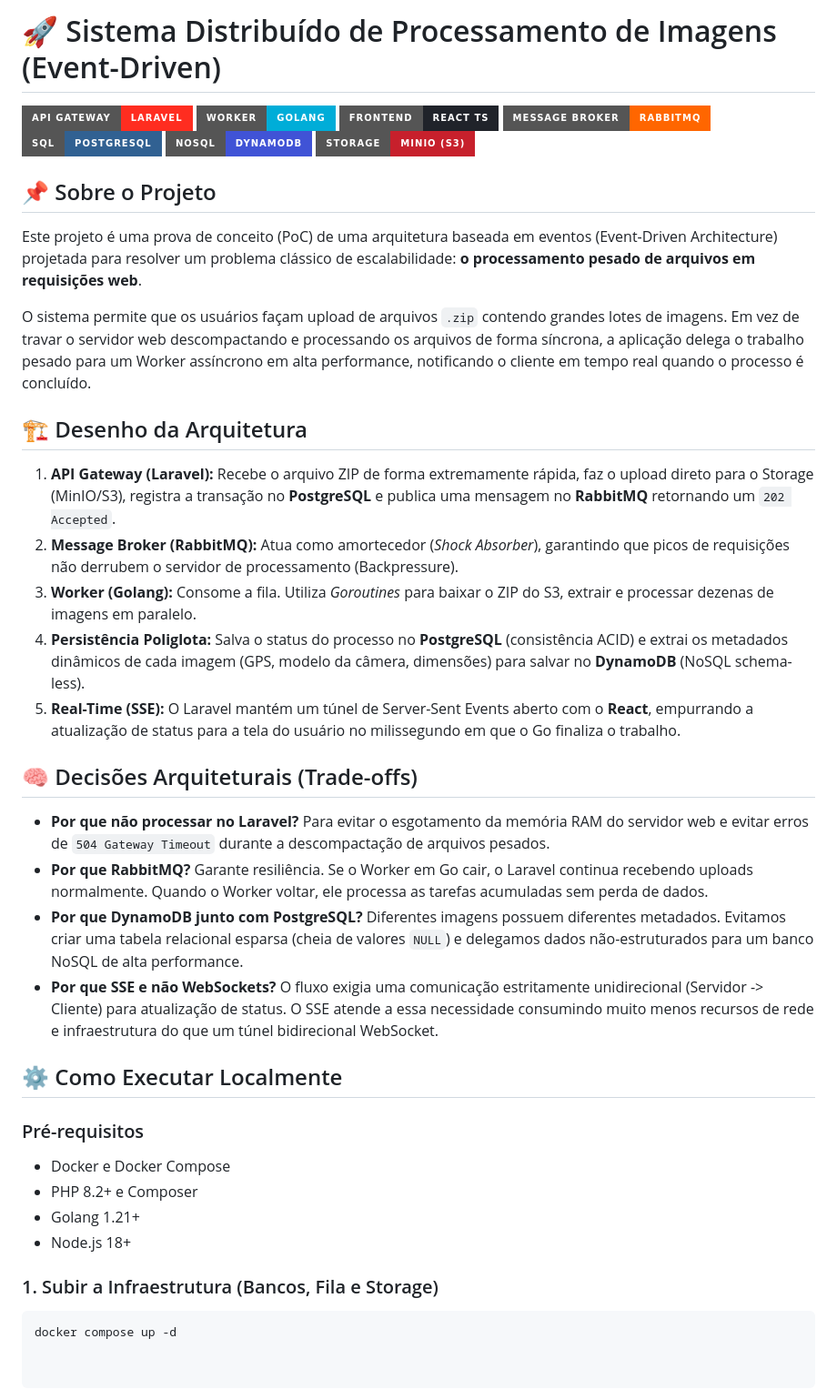
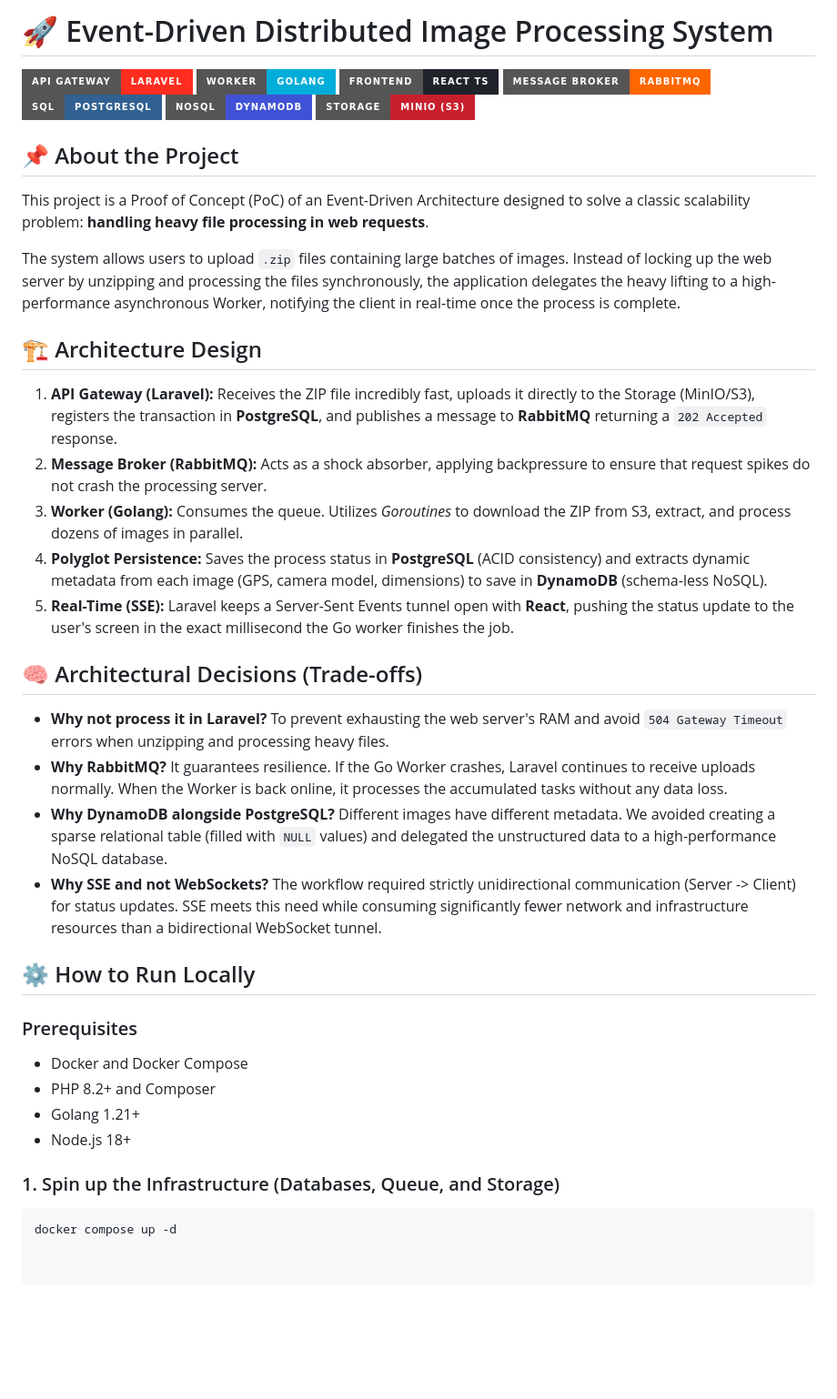
Before and after one commit to Brenerss/zip-processor, a Markdown page: README.md, the part around the change. Shown at 91% size. GitHub-like rendering; badges without logos; blank space fills up the shorter version.

Commit message:
Update README with project details and architecture

````diff
--- a/README.md
+++ b/README.md
@@ -1,4 +1,4 @@
-# 🚀 Sistema Distribuído de Processamento de Imagens (Event-Driven)
+# 🚀 Event-Driven Distributed Image Processing System
 
 ![Laravel](https://img.shields.io/badge/API_Gateway-Laravel-FF2D20?style=for-the-badge&logo=laravel)
 ![Golang](https://img.shields.io/badge/Worker-Golang-00ADD8?style=for-the-badge&logo=go)
@@ -8,33 +8,33 @@
 ![DynamoDB](https://img.shields.io/badge/NoSQL-DynamoDB-4053D6?style=for-the-badge&logo=amazon-dynamodb)
 ![MinIO](https://img.shields.io/badge/Storage-MinIO_(S3)-C7202C?style=for-the-badge&logo=minio)
 
-## 📌 Sobre o Projeto
-Este projeto é uma prova de conceito (PoC) de uma arquitetura baseada em eventos (Event-Driven Architecture) projetada para resolver um problema clássico de escalabilidade: **o processamento pesado de arquivos em requisições web**.
+## 📌 About the Project
+This project is a Proof of Concept (PoC) of an Event-Driven Architecture designed to solve a classic scalability problem: **handling heavy file processing in web requests**.
 
-O sistema permite que os usuários façam upload de arquivos `.zip` contendo grandes lotes de imagens. Em vez de travar o servidor web descompactando e processando os arquivos de forma síncrona, a aplicação delega o trabalho pesado para um Worker assíncrono em alta performance, notificando o cliente em tempo real quando o processo é concluído.
+The system allows users to upload `.zip` files containing large batches of images. Instead of locking up the web server by unzipping and processing the files synchronously, the application delegates the heavy lifting to a high-performance asynchronous Worker, notifying the client in real-time once the process is complete.
 
-## 🏗️ Desenho da Arquitetura
+## 🏗️ Architecture Design
 
-1. **API Gateway (Laravel):** Recebe o arquivo ZIP de forma extremamente rápida, faz o upload direto para o Storage (MinIO/S3), registra a transação no **PostgreSQL** e publica uma mensagem no **RabbitMQ** retornando um `202 Accepted`.
-2. **Message Broker (RabbitMQ):** Atua como amortecedor (*Shock Absorber*), garantindo que picos de requisições não derrubem o servidor de processamento (Backpressure).
-3. **Worker (Golang):** Consome a fila. Utiliza *Goroutines* para baixar o ZIP do S3, extrair e processar dezenas de imagens em paralelo.
-4. **Persistência Poliglota:** Salva o status do processo no **PostgreSQL** (consistência ACID) e extrai os metadados dinâmicos de cada imagem (GPS, modelo da câmera, dimensões) para salvar no **DynamoDB** (NoSQL schema-less).
-5. **Real-Time (SSE):** O Laravel mantém um túnel de Server-Sent Events aberto com o **React**, empurrando a atualização de status para a tela do usuário no milissegundo em que o Go finaliza o trabalho.
+1. **API Gateway (Laravel):** Receives the ZIP file incredibly fast, uploads it directly to the Storage (MinIO/S3), registers the transaction in **PostgreSQL**, and publishes a message to **RabbitMQ** returning a `202 Accepted` response.
+2. **Message Broker (RabbitMQ):** Acts as a shock absorber, applying backpressure to ensure that request spikes do not crash the processing server.
+3. **Worker (Golang):** Consumes the queue. Utilizes *Goroutines* to download the ZIP from S3, extract, and process dozens of images in parallel.
+4. **Polyglot Persistence:** Saves the process status in **PostgreSQL** (ACID consistency) and extracts dynamic metadata from each image (GPS, camera model, dimensions) to save in **DynamoDB** (schema-less NoSQL).
+5. **Real-Time (SSE):** Laravel keeps a Server-Sent Events tunnel open with **React**, pushing the status update to the user's screen in the exact millisecond the Go worker finishes the job.
 
-## 🧠 Decisões Arquiteturais (Trade-offs)
-* **Por que não processar no Laravel?** Para evitar o esgotamento da memória RAM do servidor web e evitar erros de `504 Gateway Timeout` durante a descompactação de arquivos pesados.
-* **Por que RabbitMQ?** Garante resiliência. Se o Worker em Go cair, o Laravel continua recebendo uploads normalmente. Quando o Worker voltar, ele processa as tarefas acumuladas sem perda de dados.
-* **Por que DynamoDB junto com PostgreSQL?** Diferentes imagens possuem diferentes metadados. Evitamos criar uma tabela relacional esparsa (cheia de valores `NULL`) e delegamos dados não-estruturados para um banco NoSQL de alta performance.
-* **Por que SSE e não WebSockets?** O fluxo exigia uma comunicação estritamente unidirecional (Servidor -> Cliente) para atualização de status. O SSE atende a essa necessidade consumindo muito menos recursos de rede e infraestrutura do que um túnel bidirecional WebSocket.
+## 🧠 Architectural Decisions (Trade-offs)
+* **Why not process it in Laravel?** To prevent exhausting the web server's RAM and avoid `504 Gateway Timeout` errors when unzipping and processing heavy files.
+* **Why RabbitMQ?** It guarantees resilience. If the Go Worker crashes, Laravel continues to receive uploads normally. When the Worker is back online, it processes the accumulated tasks without any data loss.
+* **Why DynamoDB alongside PostgreSQL?** Different images have different metadata. We avoided creating a sparse relational table (filled with `NULL` values) and delegated the unstructured data to a high-performance NoSQL database.
+* **Why SSE and not WebSockets?** The workflow required strictly unidirectional communication (Server -> Client) for status updates. SSE meets this need while consuming significantly fewer network and infrastructure resources than a bidirectional WebSocket tunnel.
 
-## ⚙️ Como Executar Localmente
+## ⚙️ How to Run Locally
 
-### Pré-requisitos
-* Docker e Docker Compose
-* PHP 8.2+ e Composer
+### Prerequisites
+* Docker and Docker Compose
+* PHP 8.2+ and Composer
 * Golang 1.21+
 * Node.js 18+
 
-### 1. Subir a Infraestrutura (Bancos, Fila e Storage)
+### 1. Spin up the Infrastructure (Databases, Queue, and Storage)
 ```bash
 docker compose up -d
````
